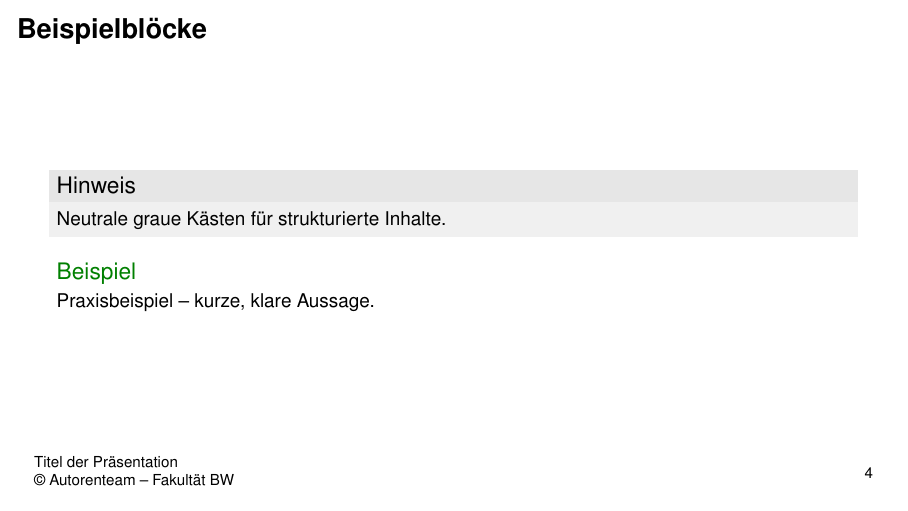
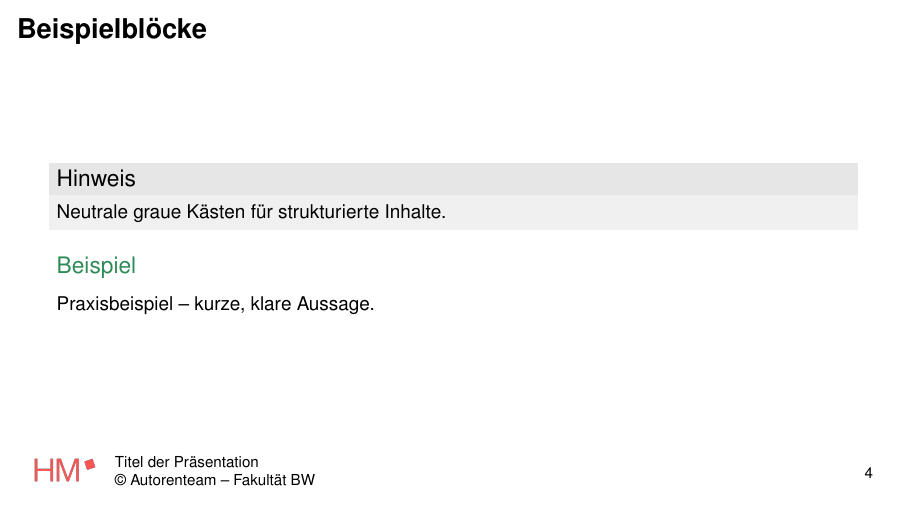
Before and after one commit to SebiShepherd/hm-latex-beamer-template, LaTeX slides (main.tex, which reads beamerthemeHM.sty): page 4 of 22. Compiled offline with pdfLaTeX.

Commit message:
Enhance color customization options in beamerthemeHM and update main.tex with usage examples

```diff
--- a/beamerthemeHM.sty
+++ b/beamerthemeHM.sty
@@ -4,6 +4,73 @@
 \RequirePackage{xcolor}
 \definecolor{HMRed}{HTML}{FB5454}
 \definecolor{HMGray}{HTML}{E6E6E6}
+
+% -- Color setters / overrides -------------------------------------------------
+% Users can call the following commands in their document (after \usetheme{HM})
+% to override the theme colours.
+% \sethmprimarycolor[<model>]{<spec>}  e.g. \sethmprimarycolor[HTML]{FF0000}
+% \sethmexampleblockcolors[<model>]{<title>}{<body>}
+% \sethmalertblockcolors[<model>]{<title>}{<body>}
+% The optional <model> defaults to HTML. Supported models depend on xcolor.
+
+% Primary (HM) colour: redefine the named colour HMRed and update elements that
+% reference it (like list bullets). Optional model argument (default HTML).
+\newcommand{\sethmprimarycolor}[2][HTML]{%
+  \definecolor{HMRed}{#1}{#2}%
+  % update beamer elements that use HMRed
+  \setbeamercolor{item}{fg=HMRed}%
+}
+
+% Example block colours: separate title BG/FG and body BG/FG so defaults can be
+% transparent/white for backgrounds while title text is green by default.
+\definecolor{hmExampleTitleBgColor}{HTML}{FFFFFF} % default: white (transparent-like)
+\definecolor{hmExampleTitleFgColor}{HTML}{2E8B57} % default: green (SeaGreen)
+\definecolor{hmExampleBodyBgColor}{HTML}{FFFFFF}  % default: white
+\definecolor{hmExampleBodyFgColor}{HTML}{000000}  % default: black
+\newcommand{\sethmexampleblockcolors}[3][HTML]{%
+  % API: \sethmexampleblockcolors[<model>]{<title-fg>}{<body-bg>}
+  % This keeps your existing two-arg usage working (e.g. both 000000).
+  \definecolor{hmExampleTitleFgColor}{#1}{#2}%
+  \definecolor{hmExampleBodyBgColor}{#1}{#3}%
+  % Apply to primary and alternate beamercolor keys
+  \setbeamercolor{exampleblock title}{bg=hmExampleTitleBgColor,fg=hmExampleTitleFgColor}%
+  \setbeamercolor{exampleblock body}{bg=hmExampleBodyBgColor,fg=hmExampleBodyFgColor}%
+  \setbeamercolor{block title example}{bg=hmExampleTitleBgColor,fg=hmExampleTitleFgColor}%
+  \setbeamercolor{block body example}{bg=hmExampleBodyBgColor,fg=hmExampleBodyFgColor}%
+  \setbeamercolor{example text}{fg=hmExampleTitleFgColor}
+}
+
+% Alert block colours: separate title BG/FG and body BG/FG. Default: white
+% backgrounds and bright red title text (HMRed).
+\definecolor{hmAlertTitleBgColor}{HTML}{FFFFFF} % default: white
+\definecolor{hmAlertTitleFgColor}{HTML}{FB5454} % default: HMRed (bright red)
+\definecolor{hmAlertBodyBgColor}{HTML}{FFFFFF}  % default: white
+\definecolor{hmAlertBodyFgColor}{HTML}{000000}  % default: black
+\newcommand{\sethmalertblockcolors}[3][HTML]{%
+  % API: \sethmalertblockcolors[<model>]{<title-fg>}{<body-bg>}
+  \definecolor{hmAlertTitleFgColor}{#1}{#2}%
+  \definecolor{hmAlertBodyBgColor}{#1}{#3}%
+  % Apply to primary and alternate beamercolor keys
+  \setbeamercolor{alertblock title}{bg=hmAlertTitleBgColor,fg=hmAlertTitleFgColor}%
+  \setbeamercolor{alertblock body}{bg=hmAlertBodyBgColor,fg=hmAlertBodyFgColor}%
+  \setbeamercolor{block title alerted}{bg=hmAlertTitleBgColor,fg=hmAlertTitleFgColor}%
+  \setbeamercolor{block body alerted}{bg=hmAlertBodyBgColor,fg=hmAlertBodyFgColor}%
+  \setbeamercolor{alerted text}{fg=hmAlertTitleFgColor}
+}
+
+% Apply defaults to beamer templates (so theme looks the same unless users
+% override with the setter macros above)
+\setbeamercolor{exampleblock title}{bg=hmExampleTitleBgColor,fg=hmExampleTitleFgColor}
+\setbeamercolor{exampleblock body}{bg=hmExampleBodyBgColor,fg=hmExampleBodyFgColor}
+\setbeamercolor{block title example}{bg=hmExampleTitleBgColor,fg=hmExampleTitleFgColor}
+\setbeamercolor{block body example}{bg=hmExampleBodyBgColor,fg=hmExampleBodyFgColor}
+\setbeamercolor{example text}{fg=hmExampleTitleFgColor}
+\setbeamercolor{alertblock title}{bg=hmAlertTitleBgColor,fg=hmAlertTitleFgColor}
+\setbeamercolor{alertblock body}{bg=hmAlertBodyBgColor,fg=hmAlertBodyFgColor}
+\setbeamercolor{block title alerted}{bg=hmAlertTitleBgColor,fg=hmAlertTitleFgColor}
+\setbeamercolor{block body alerted}{bg=hmAlertBodyBgColor,fg=hmAlertBodyFgColor}
+\setbeamercolor{alerted text}{fg=hmAlertTitleFgColor}
+
 
 % Basic beamer settings
 \mode<presentation>
--- a/main.tex
+++ b/main.tex
@@ -24,7 +43,7 @@
 
 % Optional: separate footer logo (falls back to \sethmlogo if not set)
 % To use: uncomment and set your file name
-\sethmfooterlogo{}
+% \sethmfooterlogo{hm_footer_logo.png}
 
 % Optional: table of contents style: numbers | bullets | none (default: numbers)
 % \sethmtocstyle{bullets}
```
Also changed, not shown: main.pdf, main.tex (19 more changed lines).
